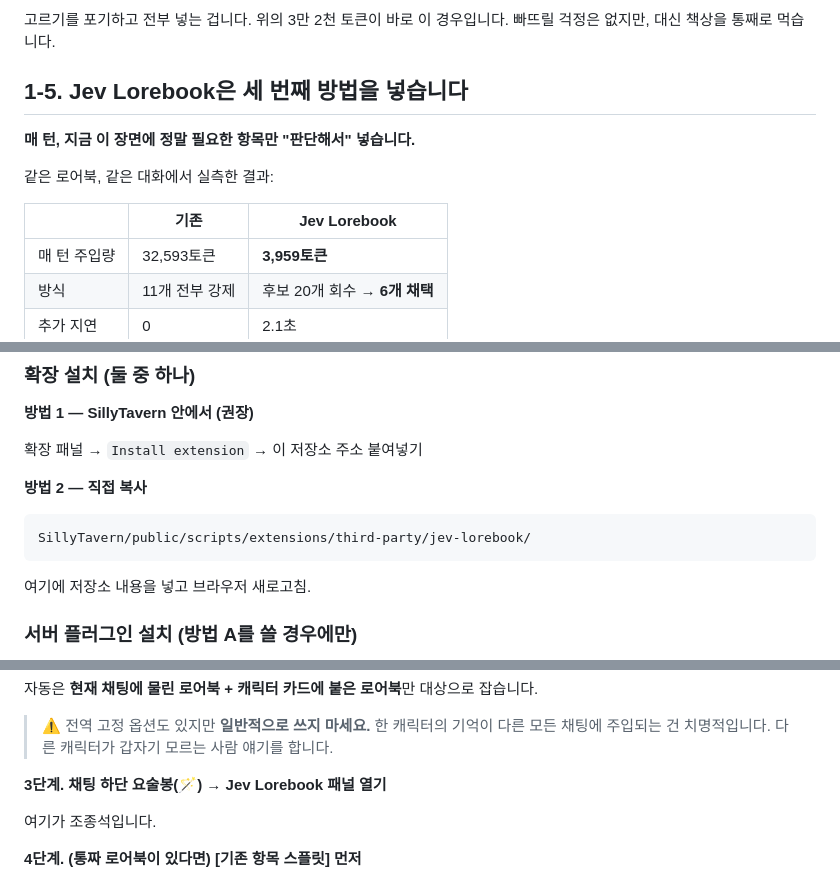
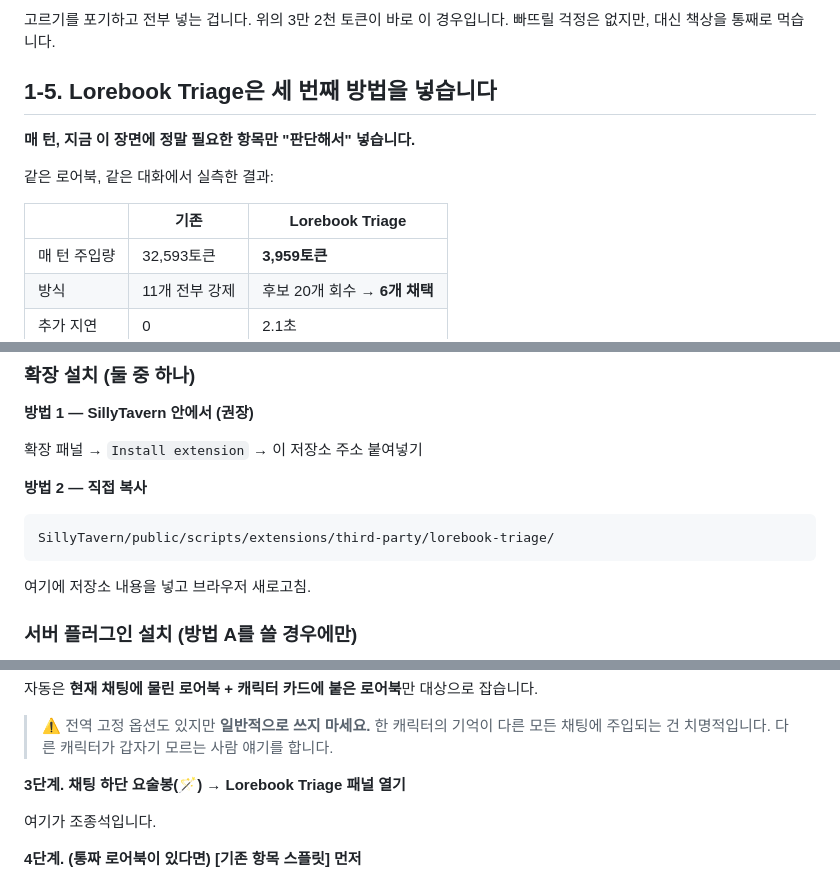
Before and after one commit to athenawin00-boop/lorebook-triage, a Markdown page: README.md, 3 parts joined by grey strips. Rendered like a GitHub page.

Commit message:
이름 확정: Lorebook Triage
- 확장 표시명·로그 프리픽스·템플릿 경로를 lorebook-triage로 통일
- 배너 재생성 (Lorebook Triage)
- Jev는 판정 API 이름으로만 남김

````diff
--- a/README.md
+++ b/README.md
@@ -100,13 +100,13 @@ AI는 매번 답을 만들 때, 자기 앞에 놓인 종이들을 전부 읽고
 고르기를 포기하고 전부 넣는 겁니다. 위의 3만 2천 토큰이 바로 이 경우입니다.
 빠뜨릴 걱정은 없지만, 대신 책상을 통째로 먹습니다.
 
-## 1-5. Jev Lorebook은 세 번째 방법을 넣습니다
+## 1-5. Lorebook Triage은 세 번째 방법을 넣습니다
 
 **매 턴, 지금 이 장면에 정말 필요한 항목만 "판단해서" 넣습니다.**
 
 같은 로어북, 같은 대화에서 실측한 결과:
 
-| | 기존 | Jev Lorebook |
+| | 기존 | Lorebook Triage |
 |---|---|---|
 | 매 턴 주입량 | 32,593토큰 | **3,959토큰** |
 | 방식 | 11개 전부 강제 | 후보 20개 회수 → **6개 채택** |
@@ -368,7 +368,7 @@ Jev는 그 전제를 깹니다. 그래서 "매 턴, 후보 20개를 전부 읽
 **방법 2 — 직접 복사**
 
 ```
-SillyTavern/public/scripts/extensions/third-party/jev-lorebook/
+SillyTavern/public/scripts/extensions/third-party/lorebook-triage/
 ```
 
 여기에 저장소 내용을 넣고 브라우저 새로고침.
@@ -399,7 +399,7 @@ SillyTavern/plugins/jev-proxy/index.js
 > ⚠️ 전역 고정 옵션도 있지만 **일반적으로 쓰지 마세요.**
 > 한 캐릭터의 기억이 다른 모든 채팅에 주입되는 건 치명적입니다. 다른 캐릭터가 갑자기 모르는 사람 얘기를 합니다.
 
-**3단계. 채팅 하단 요술봉(🪄) → Jev Lorebook 패널 열기**
+**3단계. 채팅 하단 요술봉(🪄) → Lorebook Triage 패널 열기**
 
 여기가 조종석입니다.
 
````
Also changed, not shown: other parts of README.md (+2 -2 lines), assets/banner.png, 4 other files.
